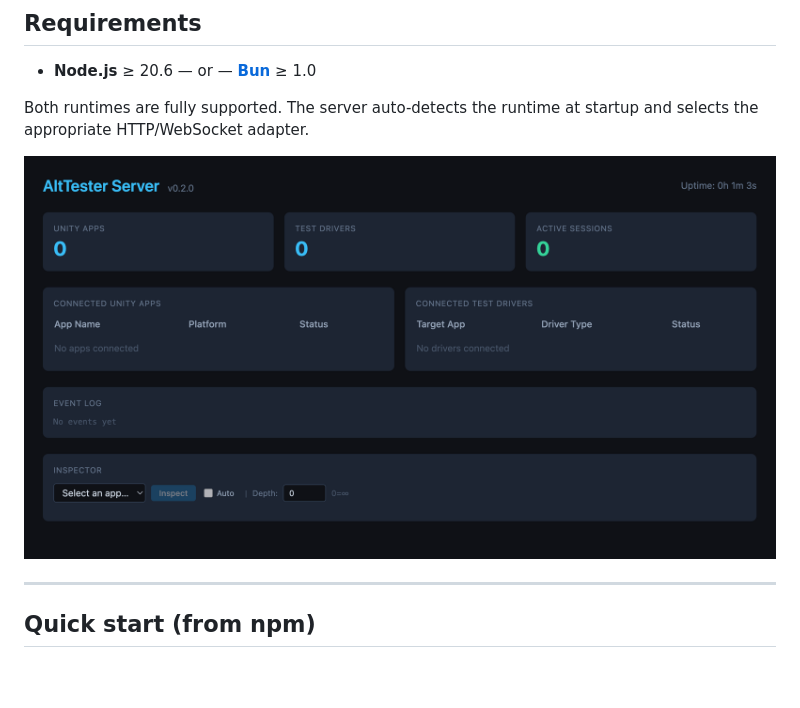
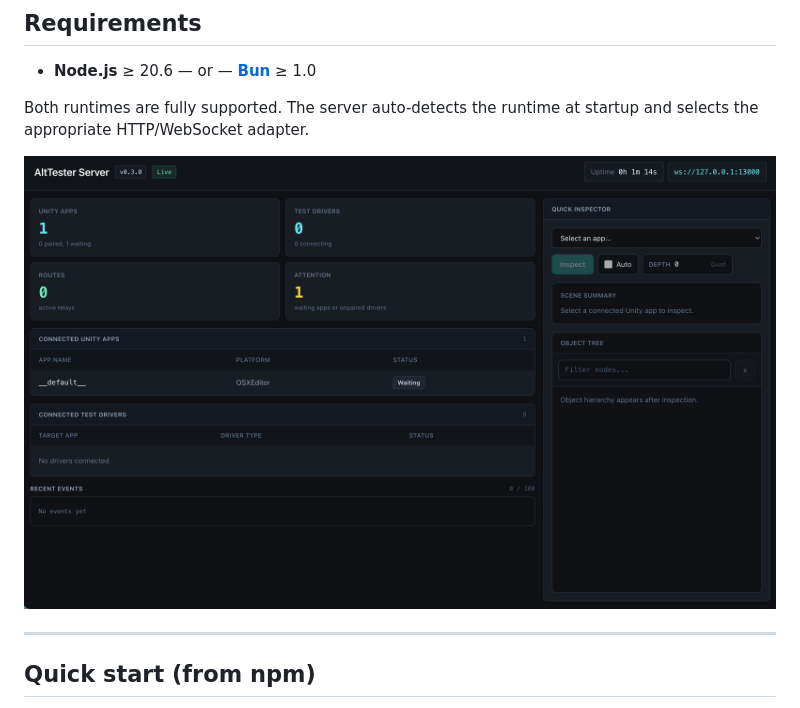
Before and after one commit to PMelch/open-alttester-server, a Markdown page: README.md, the part around the change. Rendered like a GitHub page; pictures changed too: docs/assets/Screenshotv0.3.0.png (added); blank space fills up the shorter version.

Commit message:
using new v0.3.0 screenshot

```diff
--- a/README.md
+++ b/README.md
@@ -17,7 +17,7 @@ If you need the extended features that ship with the commercial Desktop app —
 Both runtimes are fully supported. The server auto-detects the runtime at startup and selects the appropriate HTTP/WebSocket adapter.
 
 
-![Dashboard](./docs/assets/Screenshot1.png)
+![Dashboard](./docs/assets/Screenshotv0.3.0.png)
 
 ---
 
```
